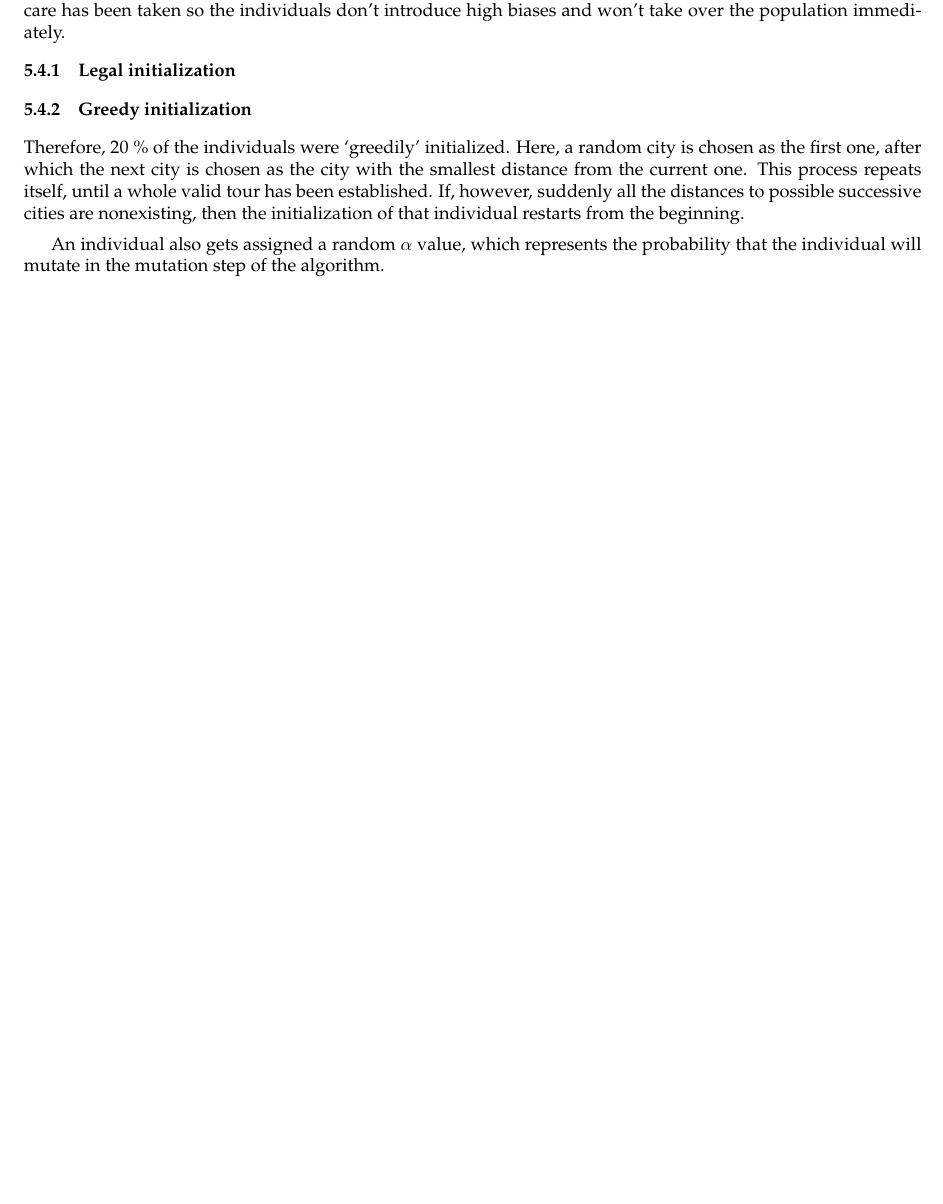
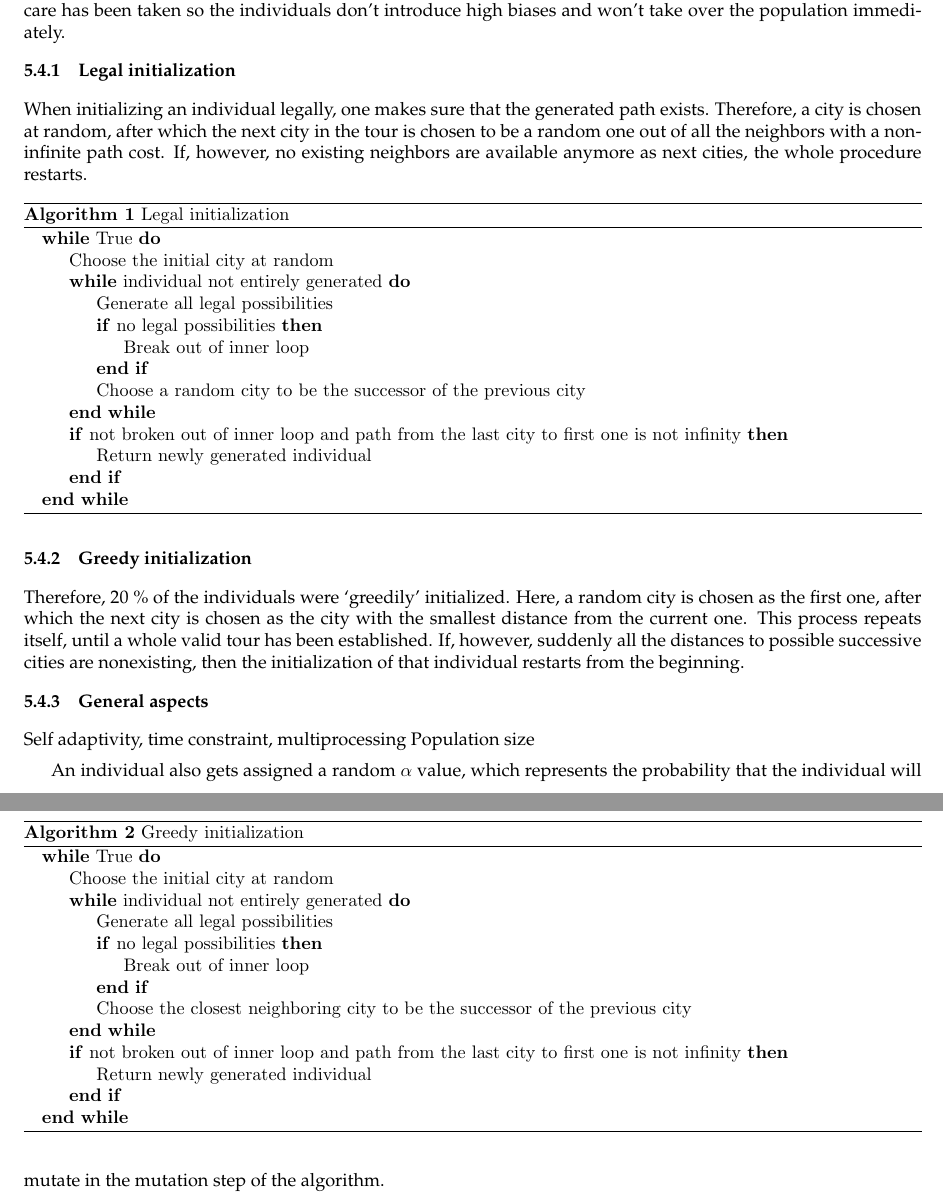
Before and after one commit to JorritWillaert/Genetic-Algorithms-and-Evolutionary-Computing-Project, a LaTeX document (report/EA_Template_Final.tex): part of page 4 of 8 before the commit and two parts of pages 4 and 5 of 9 after it, the two joined at a grey line, cut so that both start at the same text, the shorter picture padded with empty space. The pictures show the PDF file report/EA_Template_Final.pdf that the author committed with the source.

Commit message:
Add pseudocode for initialization schemes

```diff
--- a/report/EA_Template_Final.tex
+++ b/report/EA_Template_Final.tex
@@ -155,17 +155,64 @@ In the group-phase part of the projects, individuals were generated by a random
 Two new initialization schemes were introduced, legal and greedy initialization, where the objective of legal initialization is to not create impossible paths when initialing an individual. This while not introducing certain biases, such as individuals who take over the population immediately. The objective of greedy initialization is introducing locally optimal individuals with a high fitness, in a computationally inexpensive way. Here, special care has been taken so the individuals don't introduce high biases and won't take over the population immediately.
 
 \subsubsection{Legal initialization}
+When initializing an individual legally, one makes sure that the generated path exists. Therefore, a city is chosen at random, after which the next city in the tour is chosen to be a random one out of all the neighbors with a non-infinite path cost. If, however, no existing neighbors are available anymore as next cities, the whole procedure restarts.
 
+\begin{algorithm}
+\caption{Legal initialization}\label{legal_initialization_algorithm}
+\begin{algorithmic}
+\While {True}
+\State Choose the initial city at random
+\While {individual not entirely generated}
+\State Generate all legal possibilities
+\If {no legal possibilities}
+\State Break out of inner loop
+\EndIf
+\State Choose a random city to be the successor of the previous city
+\EndWhile
+\If {not broken out of inner loop and path from the last city to first one is not infinity}
+\State Return newly generated individual
+\EndIf
+\EndWhile
+\end{algorithmic}
+\end{algorithm}
+
+% Talk about biases, ...
 
 \subsubsection{Greedy initialization}
 Therefore, 20 \% % TODO still correct?
 of the individuals were `greedily' initialized. Here, a random city is chosen as the first one, after which the next city is chosen as the city with the smallest distance from the current one. This process repeats itself, until a whole valid tour has been established. If, however, suddenly all the distances to possible successive cities are nonexisting, then the initialization of that individual restarts from the beginning.
 
+\begin{algorithm}
+\caption{Greedy initialization}\label{greedy_initialization_algorithm}
+\begin{algorithmic}
+\While {True}
+\State Choose the initial city at random
+\While {individual not entirely generated}
+\State Generate all legal possibilities
+\If {no legal possibilities}
+\State Break out of inner loop
+\EndIf
+\State Choose the closest neighboring city to be the successor of the previous city
+\EndWhile
+\If {not broken out of inner loop and path from the last city to first one is not infinity}
+\State Return newly generated individual
+\EndIf
+\EndWhile
+\end{algorithmic}
+\end{algorithm}
+
+% Talk about biases, ...
+
+\subsubsection{General aspects}
+Self adaptivity, time constraint, multiprocessing
+Population size
+
 % TODO for code: put time constraint on greedy initialization + try initialization where you choose city out of possibilities (not just the best city from that city, i.e. just make sure that the route is a possible one)
 
-An individual also gets assigned a random $\alpha$ value, which represents the probability that the individual will mutate in the mutation step of the algorithm.
+An individual also gets assigned a random $\alpha$ value, which represents the probability that the individual will mutate in the mutation step of the algorithm. % This is self-adaptivity
 
 % TODO population size? Biases introduced? Time constraint on construction? Check code for other discrepancies.
+% Multiprocessing
 
 \subsection{Selection operators}
 \label{selection}
```
Also changed, not shown: report/EA_Template_Final.pdf.
